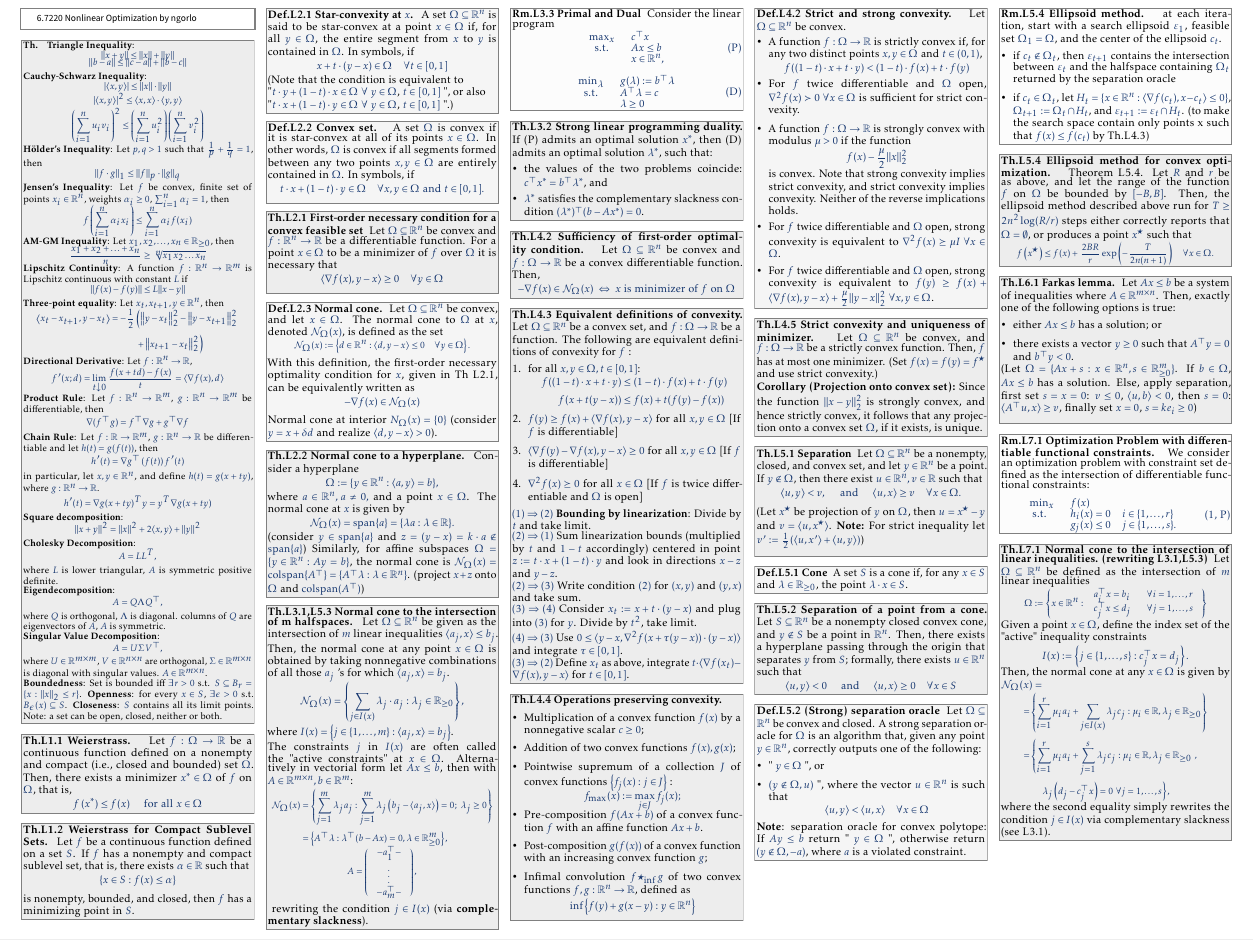
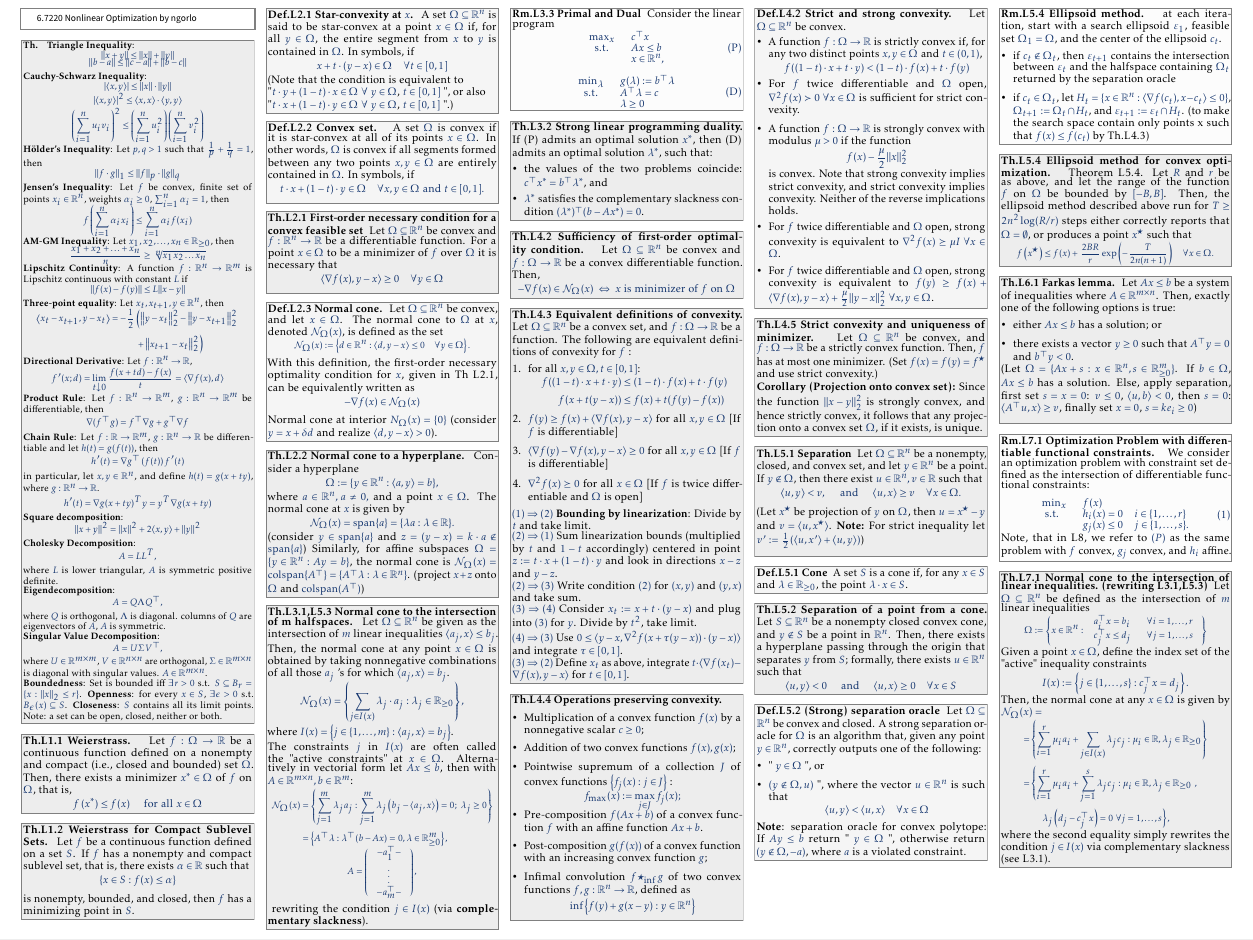
Before and after one commit to nicogorlo/summary_67220, a LaTeX document (main.tex, which reads content/theorems.tex): part of page 1 of 2, cut so that both start at the same text. Compiled offline with pdfLaTeX.

Commit message:
defining optimization problem (P) in L8

```diff
--- a/content/theorems.tex
+++ b/content/theorems.tex
@@ -337,9 +337,10 @@
             \min _x & f(x) \\
             \text { s.t. } & h_i(x)=0 \quad i \in\{1, \ldots, r\} \\
             & g_j(x) \leq 0 \quad j \in\{1, \ldots, s\}.
-        \end{array} \tag{1, P}
+        \end{array} \tag{1}
     \end{equation}
-    \vspace{-7pt}
+    \vspace{-7pt}\\
+    Note, that in L8, we refer to $(P)$ as the same problem with $f$ convex, $g_j$ convex, and $h_i$ affine.
 \end{remark}
 
 
```
